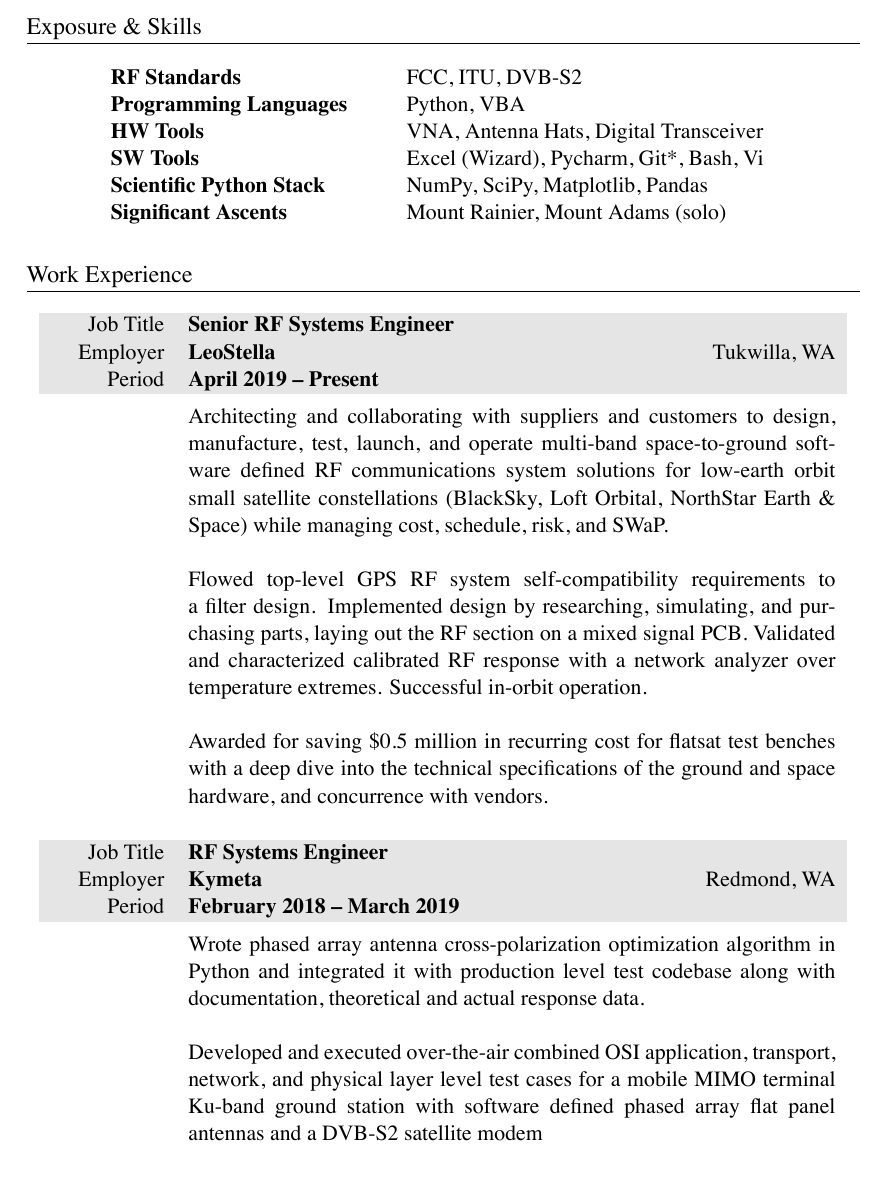
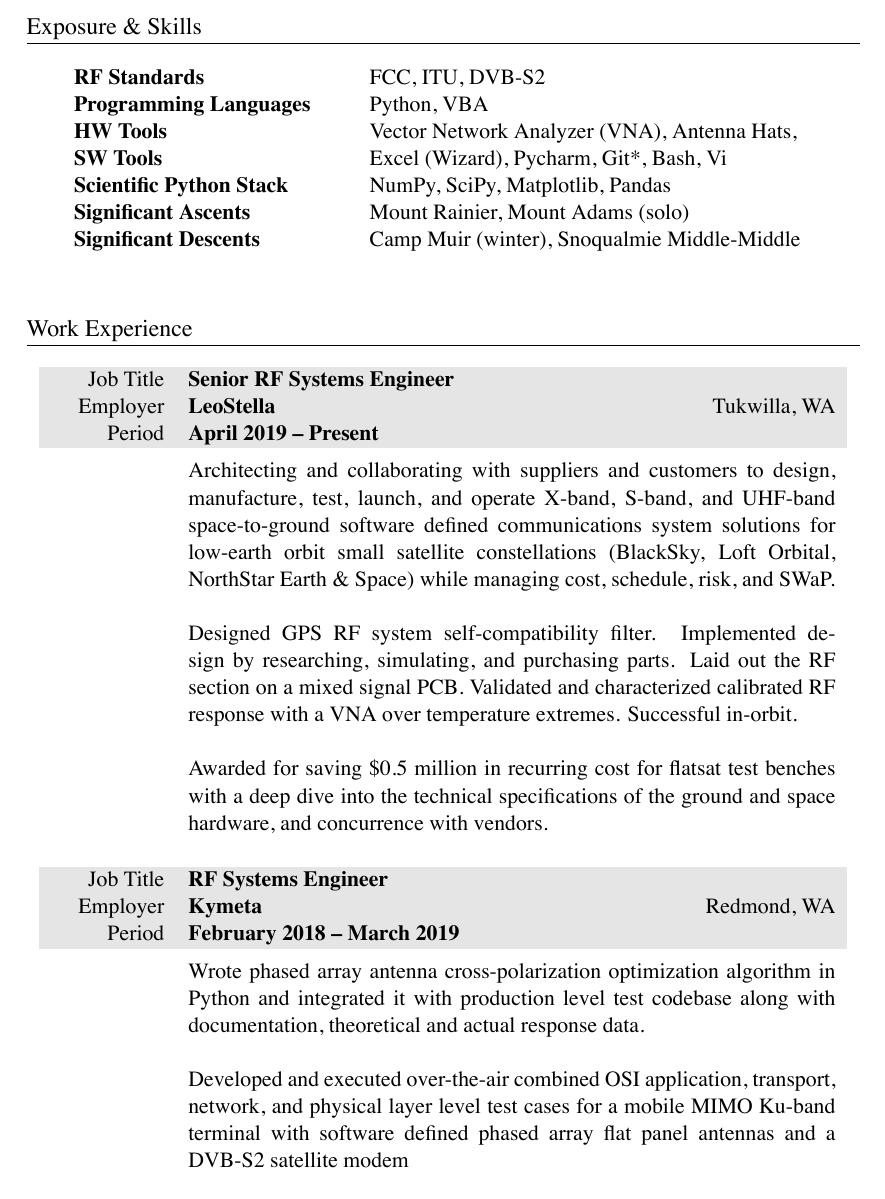
Before and after one commit to markopfell/life, a LaTeX CV (work/resume/mark_opfell,resume.tex): part of page 1 of 2, cut so that both start at the same text. The pictures show the PDF file work/resume/mark_opfell,resume.pdf that the author committed with the source.

Commit message:
Re-ordering, polishing, and fleshing out Leostella work ++

```diff
--- a/work/resume/mark_opfell,resume.tex
+++ b/work/resume/mark_opfell,resume.tex
@@ -57,11 +57,11 @@
 \begin{tabular}{ @{} >{\bfseries}l @{\hspace{6ex}} l }
 RF Standards & FCC, ITU, DVB-S2 \\
 Programming Languages & Python, VBA\\
-HW Tools & VNA, Antenna Hats, Digital Transceiver\\
+HW Tools & Vector Network Analyzer (VNA), Antenna Hats,\\
 SW Tools & Excel (Wizard), Pycharm, Git*, Bash, Vi\\
 Scientific Python Stack & NumPy, SciPy, Matplotlib, Pandas \\
-Significant Ascents & Mount Rainier, Mount Adams (solo)%, 5 Gallon Buckets \\
-%Significant Descents & Camp Muir (winter), Snoqualmie Middle-Middle \\
+Significant Ascents & Mount Rainier, Mount Adams (solo)\\%, 5 Gallon Buckets \\
+Significant Descents & Camp Muir (winter), Snoqualmie Middle-Middle \\
 \\
 \end{tabular}
 
@@ -79,6 +79,6 @@
 \newline
 \newline
-Flowed top-level GPS RF system self-compatibility requirements to a filter design. Implemented design by researching, simulating, and purchasing parts, laying out the RF section on a mixed signal PCB.  Validated and characterized calibrated RF response with a network analyzer over temperature extremes. Successful in-orbit operation.
+Designed GPS RF system self-compatibility filter. Implemented design by researching, simulating, and purchasing parts. Laid out the RF section on a mixed signal PCB.  Validated and characterized calibrated RF response with a VNA over temperature extremes. Successful in-orbit.
 %\newline
 %\newline
 %Building an open source link budget model to simulate: throughput, coverage, power, and bandwidth.
@@ -102,7 +102,7 @@
 %Took on project management duties helping guide and educate team members towards a unified view of software processes, programming languages, and development tools, across Agile and Waterfall methodologies.
 \newline
 \newline
-Developed and executed over-the-air combined OSI application, transport, network, and physical layer level test cases for a mobile MIMO terminal Ku-band ground station with software defined phased array flat panel antennas and a DVB-S2 satellite modem
+Developed and executed over-the-air combined OSI application, transport, network, and physical layer level test cases for a mobile MIMO Ku-band terminal with software defined phased array flat panel antennas and a DVB-S2 satellite modem
 \\
 \\
 \end{tabularx}
```
Also changed, not shown: work/resume/mark_opfell,resume.pdf, work/resume/mark_opfell,resume.tex (2 more changed lines).
